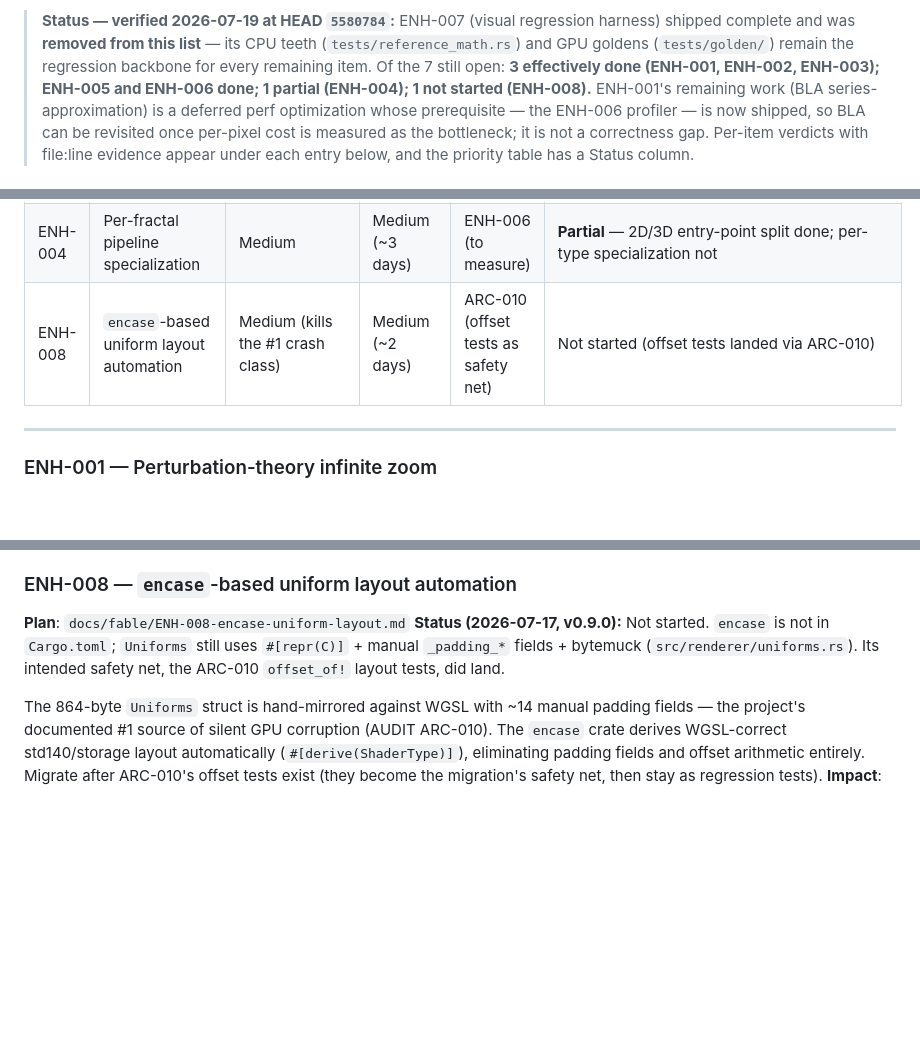
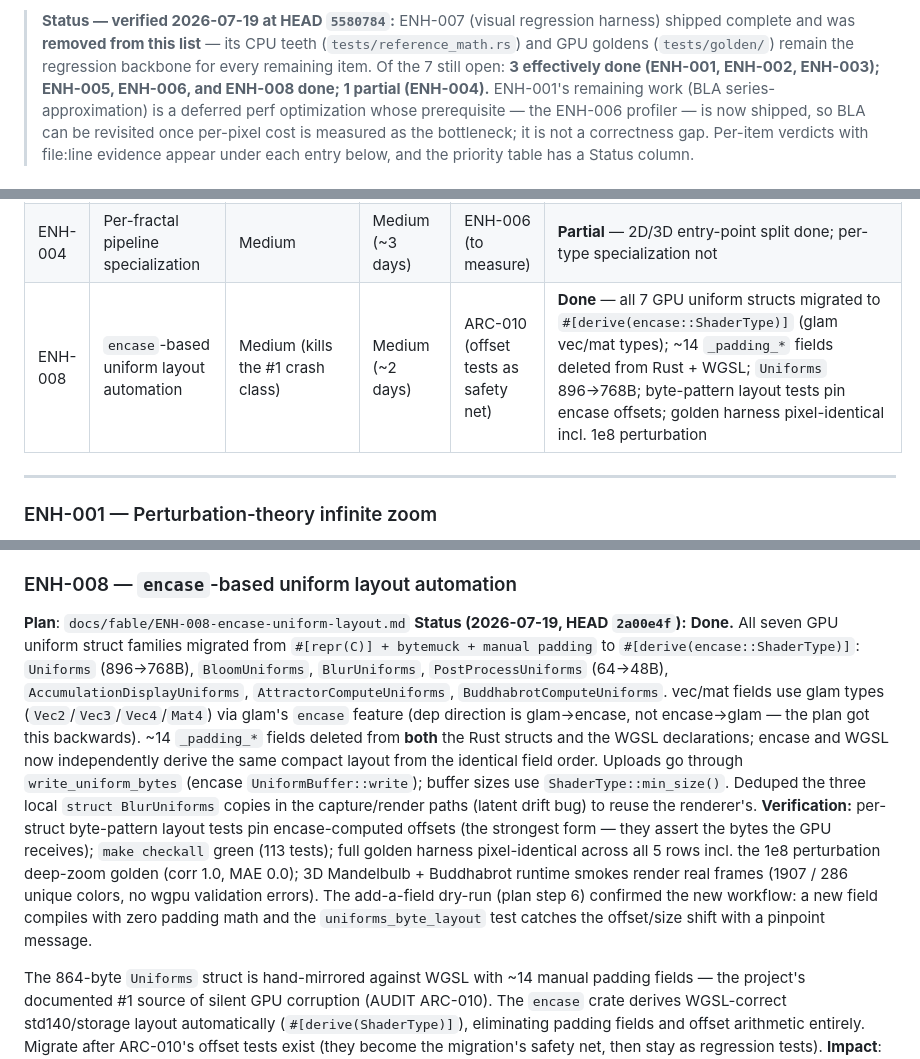
Before and after one commit to paulrobello/par-fractal, a Markdown page: ENHANCEMENTS.md, 3 parts joined by grey strips. Drawn GitHub-style; blank space fills up the shorter version.

```diff
--- a/ENHANCEMENTS.md
+++ b/ENHANCEMENTS.md
@@ -15,8 +15,8 @@
 > **Status — verified 2026-07-19 at HEAD `5580784`:** ENH-007 (visual regression harness)
 > shipped complete and was **removed from this list** — its CPU teeth (`tests/reference_math.rs`)
 > and GPU goldens (`tests/golden/`) remain the regression backbone for every remaining item.
-> Of the 7 still open: **3 effectively done (ENH-001, ENH-002, ENH-003); ENH-005 and
-> ENH-006 done; 1 partial (ENH-004); 1 not started (ENH-008).** ENH-001's remaining work
+> Of the 7 still open: **3 effectively done (ENH-001, ENH-002, ENH-003); ENH-005,
+> ENH-006, and ENH-008 done; 1 partial (ENH-004).** ENH-001's remaining work
 > (BLA series-approximation) is a deferred perf optimization whose prerequisite — the
 > ENH-006 profiler — is now shipped, so BLA can be revisited once per-pixel cost is
 > measured as the bottleneck; it is not a correctness gap. Per-item verdicts with file:line evidence appear
@@ -32,7 +32,7 @@
 | ENH-006 | GPU frame profiler (timestamp queries + HUD) | Medium (enables tuning) | Medium (~2 days) | none | **Done** — `GpuProfiler` (`src/renderer/profiler.rs`) + per-pass `timestamp_writes` + EMA HUD (`Shift+G`) + `--profile-dump`/`make profile` (commits `48a4ec0`→`afb8cbe`); degrades cleanly when `TIMESTAMP_QUERY` absent |
 | ENH-005 | Half-resolution bloom pipeline | Medium | Low–Medium (~1 day) | ARC-005 (bloom gating) | **Done** — 3 bloom textures halved via `Renderer::bloom_size` (`src/renderer/{update,initialization}.rs`); blur self-corrects via `textureDimensions`; A/B pixel-identical (corr 1.0); capture path kept full-res |
 | ENH-004 | Per-fractal pipeline specialization | Medium | Medium (~3 days) | ENH-006 (to measure) | **Partial** — 2D/3D entry-point split done; per-type specialization not |
-| ENH-008 | `encase`-based uniform layout automation | Medium (kills the #1 crash class) | Medium (~2 days) | ARC-010 (offset tests as safety net) | Not started (offset tests landed via ARC-010) |
+| ENH-008 | `encase`-based uniform layout automation | Medium (kills the #1 crash class) | Medium (~2 days) | ARC-010 (offset tests as safety net) | **Done** — all 7 GPU uniform structs migrated to `#[derive(encase::ShaderType)]` (glam vec/mat types); ~14 `_padding_*` fields deleted from Rust + WGSL; `Uniforms` 896→768B; byte-pattern layout tests pin encase offsets; golden harness pixel-identical incl. 1e8 perturbation |
 
 ---
 
@@ -174,7 +174,28 @@ converts ENH-003/004/005 and LOD tuning from faith to measurement. **Effort**: ~
 
 ### ENH-008 — `encase`-based uniform layout automation
 **Plan**: `docs/fable/ENH-008-encase-uniform-layout.md`
-**Status (2026-07-17, v0.9.0):** Not started. `encase` is not in `Cargo.toml`; `Uniforms` still uses `#[repr(C)]` + manual `_padding_*` fields + bytemuck (`src/renderer/uniforms.rs`). Its intended safety net, the ARC-010 `offset_of!` layout tests, did land.
+**Status (2026-07-19, HEAD `2a00e4f`):** **Done.** All seven GPU uniform struct
+families migrated from `#[repr(C)] + bytemuck + manual padding` to
+`#[derive(encase::ShaderType)]`: `Uniforms` (896→768B), `BloomUniforms`,
+`BlurUniforms`, `PostProcessUniforms` (64→48B), `AccumulationDisplayUniforms`,
+`AttractorComputeUniforms`, `BuddhabrotComputeUniforms`. vec/mat fields use
+glam types (`Vec2`/`Vec3`/`Vec4`/`Mat4`) via glam's `encase` feature (dep
+direction is glam→encase, not encase→glam — the plan got this backwards).
+~14 `_padding_*` fields deleted from **both** the Rust structs and the WGSL
+declarations; encase and WGSL now independently derive the same compact layout
+from the identical field order. Uploads go through `write_uniform_bytes`
+(encase `UniformBuffer::write`); buffer sizes use `ShaderType::min_size()`.
+Deduped the three local `struct BlurUniforms` copies in the capture/render
+paths (latent drift bug) to reuse the renderer's. **Verification:** per-struct
+byte-pattern layout tests pin encase-computed offsets (the strongest form —
+they assert the bytes the GPU receives); `make checkall` green (113 tests);
+full golden harness pixel-identical across all 5 rows incl. the 1e8
+perturbation deep-zoom golden (corr 1.0, MAE 0.0); 3D Mandelbulb + Buddhabrot
+runtime smokes render real frames (1907 / 286 unique colors, no wgpu
+validation errors). The add-a-field dry-run (plan step 6) confirmed the new
+workflow: a new field compiles with zero padding math and the
+`uniforms_byte_layout` test catches the offset/size shift with a pinpoint
+message.
 
 The 864-byte `Uniforms` struct is hand-mirrored against WGSL with ~14 manual padding fields —
 the project's documented #1 source of silent GPU corruption (AUDIT ARC-010). The `encase` crate
```
Also changed, not shown: CHANGELOG.md (+13 -0 lines), CLAUDE.md (+11 -11 lines).
